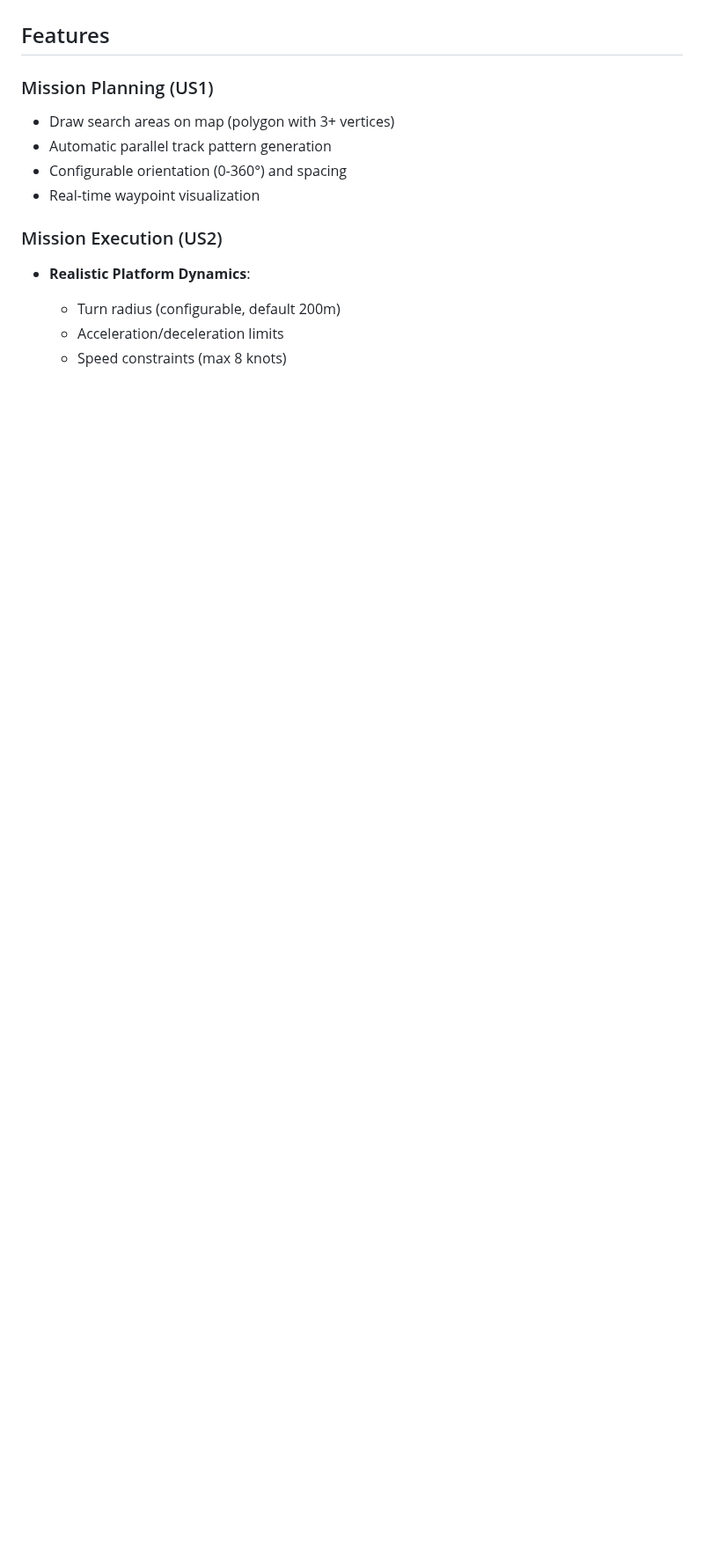
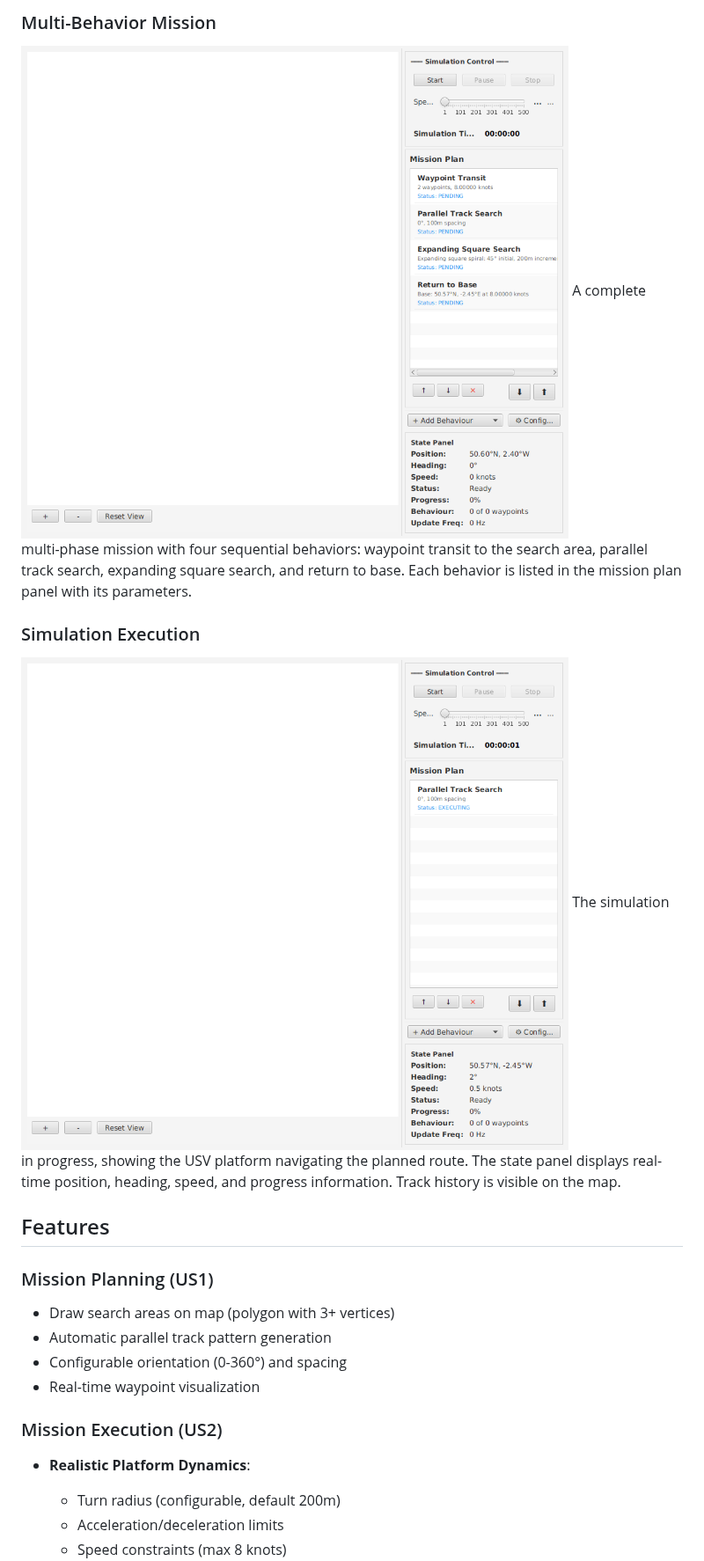
Before and after one commit to debrief/fxPlanner, a Markdown page: README.md, the part around one of its changes. Shown at 88% size. Drawn GitHub-style; pictures changed too: screenshots/04-multi-behavior-mission.png (added), screenshots/05-simulation-executing.png (added); blank space fills up the shorter version.

Commit message:
Add screenshot capture test and update README with screenshots
Co-authored-by: IanMayo <1108513+IanMayo@users.noreply.github.com>

```diff
--- a/README.md
+++ b/README.md
@@ -4,3 +19,10 @@ A JavaFX desktop application for planning and simulating Unmanned Surface Vehicl
+### Multi-Behavior Mission
+![Multi-Behavior Mission](screenshots/04-multi-behavior-mission.png)
+A complete multi-phase mission with four sequential behaviors: waypoint transit to the search area, parallel track search, expanding square search, and return to base. Each behavior is listed in the mission plan panel with its parameters.
+
+### Simulation Execution
+![Simulation Running](screenshots/05-simulation-executing.png)
+The simulation in progress, showing the USV platform navigating the planned route. The state panel displays real-time position, heading, speed, and progress information. Track history is visible on the map.
 
 ## Features
 
```
Also changed, not shown: other parts of README.md (+15 -0 lines), screenshots/01-application-startup.png (added), screenshots/02-parallel-track-search.png (added), screenshots/03-expanding-square-search.png (added), 1 other file.
